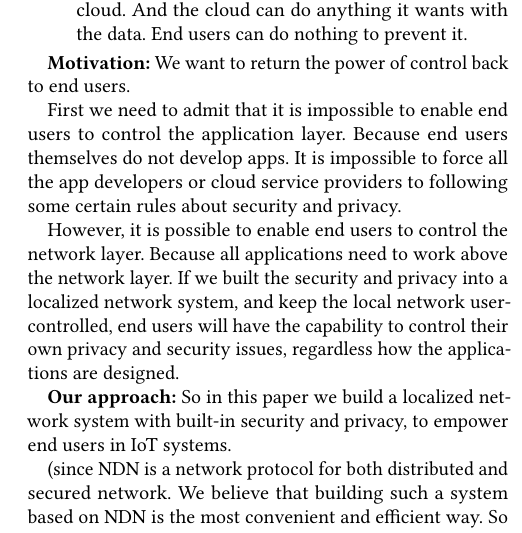
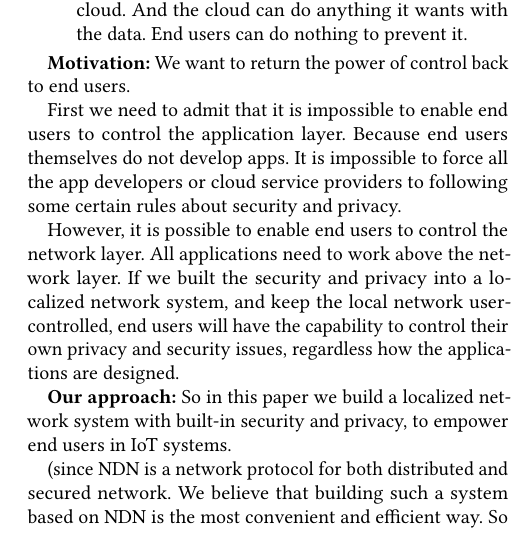
Before and after one commit to pkuguanyu/ndn-iot-paper, a LaTeX paper (paper.tex, which reads sections/intro.tex): part of one column of page 1 of 2, cut so that both start at the same text. Compiled offline with pdfLaTeX.

Commit message:
shanxigy

```diff
--- a/sections/intro.tex
+++ b/sections/intro.tex
@@ -19,7 +19,7 @@ As a result, they are suffering high security and privacy risk.
 
 First we need to admit that it is impossible to enable end users to control the application layer. Because end users themselves do not develop apps. It is impossible to force all the app developers or cloud service providers to following some certain rules about security and privacy.
 
-However, it is possible to enable end users to control the network layer. Because all applications need to work above the network layer. If we built the security and privacy into a localized network system, and keep the local network user-controlled, end users will have the capability to control their own privacy and security issues, regardless how the applications are designed.
+However, it is possible to enable end users to control the network layer. All applications need to work above the network layer. If we built the security and privacy into a localized network system, and keep the local network user-controlled, end users will have the capability to control their own privacy and security issues, regardless how the applications are designed.
 
 \textbf{Our approach:}
 So in this paper we build a localized network system with built-in security and privacy, to empower end users in IoT systems.
```
